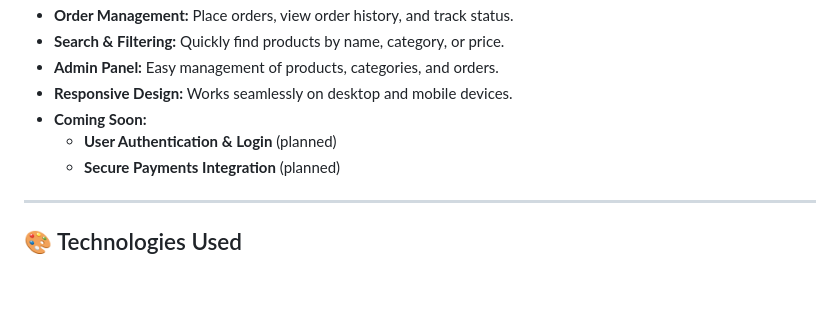
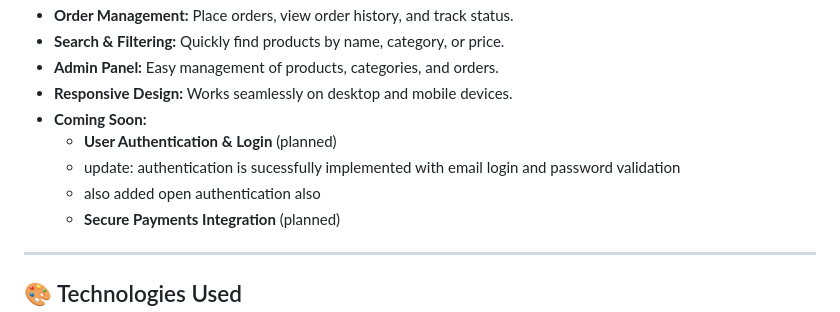
Before and after one commit to sanjaynep/ecommerce-web, a Markdown page: README.md, the part around the change. Rendered like a GitHub page; blank space fills up the shorter version.

Commit message:
Document authentication features in README
Updated README to reflect successful implementation of email login and password validation, along with open authentication.

```diff
--- a/README.md
+++ b/README.md
@@ -15,6 +15,8 @@ Welcome to the Django Ecommerce Project! This project is an evolving online shop
 - **Responsive Design:** Works seamlessly on desktop and mobile devices.
 - **Coming Soon:**
   - **User Authentication & Login** (planned)
+  - update: authentication is sucessfully implemented with email login and password validation
+  - also added open authentication also
   - **Secure Payments Integration** (planned)
 
 ---
```
